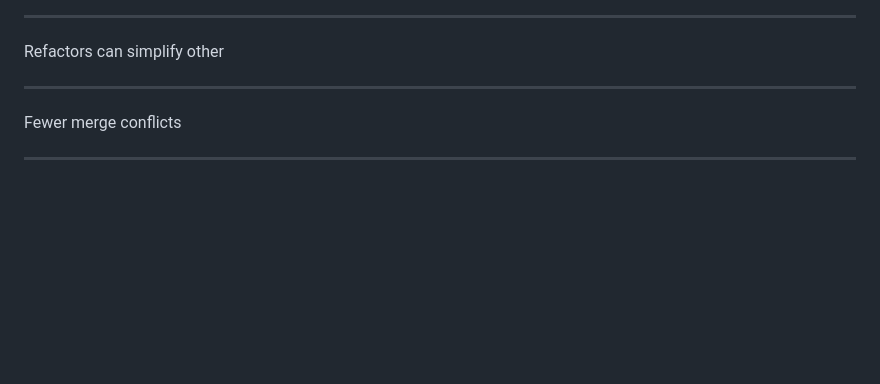
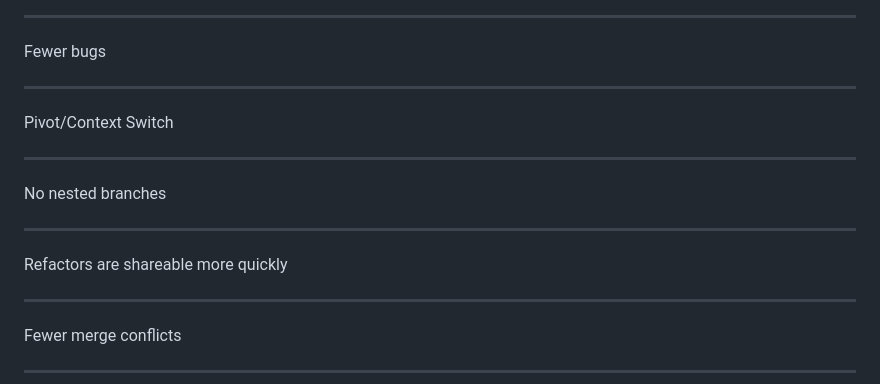
Before and after one commit to damonbauer/decompose-v2, a Markdown page: index.md, the part around the change printed below. Drawn GitHub-style; blank space fills up the shorter version.

```diff
--- a/index.md
+++ b/index.md
@@ -148,7 +145,19 @@ Don't need nested branches
 
 ---
 
-Refactors can simplify other
+Fewer bugs
+
+---
+
+Pivot/Context Switch
+
+---
+
+No nested branches
+
+---
+
+Refactors are shareable more quickly
 
 ---
 
```
Also changed, not shown: other parts of index.md (+20 -22 lines), images/all-the-prs.png (added), images/huge.png (added), images/line-counts.png (added), 1 other file.
